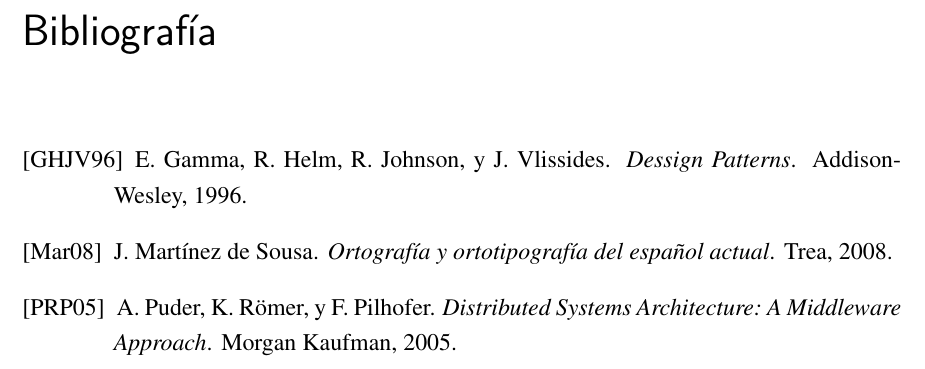
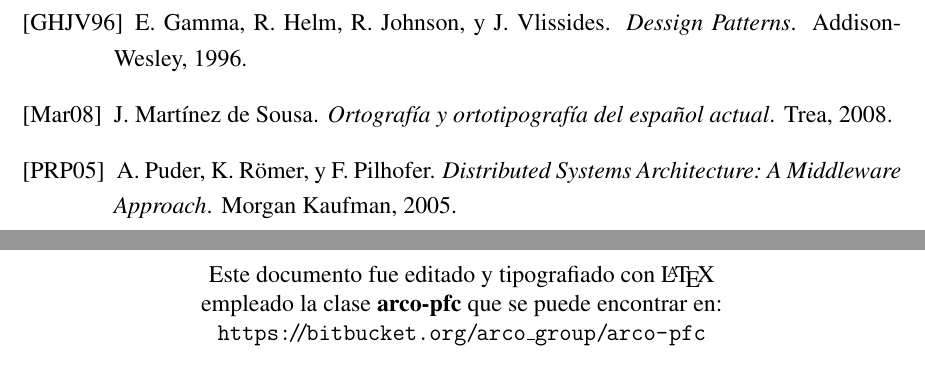
Before and after one commit to UCLM-ARCO/arco-authors, a LaTeX thesis (samples/pfc/main.tex, which reads tex/arco-pfc.cls): part of page 24 of 24 before the commit and two parts of pages 24 and 25 of 25 after it, the two joined at a grey line, cut at the place of the change. Compiled offline with pdfLaTeX.

Commit message:
atribution to arco-pfc

```diff
--- a/samples/pfc/main.tex
+++ b/samples/pfc/main.tex
@@ -45,6 +45,8 @@
 \bibliography{main}
 \cleardoublepage
 
+\attributionArcoPFC
+
 \end{document}
 
 
--- a/tex/arco-pfc.cls
+++ b/tex/arco-pfc.cls
@@ -523,3 +523,16 @@
+  \null\vfill
+  \rule{0pt}{8cm}
+  \begin{singlespacing}
+  \begin{center}
+    Este documento fue editado y tipografiado con \LaTeX{}\\
+    empleado la clase \textbf{arco-pfc} que se puede encontrar en:\\
+    \url{https://bitbucket.org/arco_group/arco-pfc}
+  \end{center}
+  \end{singlespacing}
+  \cleardoublepage
+}
+
+
 %% -- símbolos
 \usepackage{pifont}
 \usepackage{tipa}
@@ -539,10 +552,6 @@
 }
 
 
-\newcommand{\pfcInit}{%
-  El comando ``pfcInit'' está obsoleto y ya no es necesario.
-}
-
 %% -- Algunos comandos útiles
 \newcommand{\quoteauthor}[1]{\par\hfill#1\hspace{1em}\mbox{}}
 
```
Also changed, not shown: tex/arco-pfc.cls (8 more changed lines).
